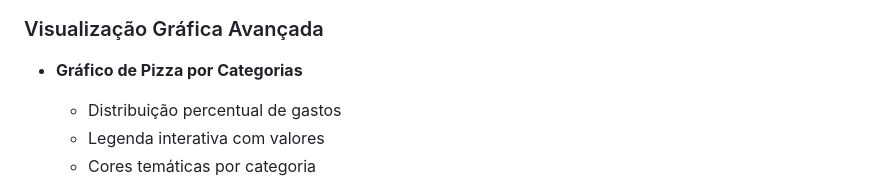
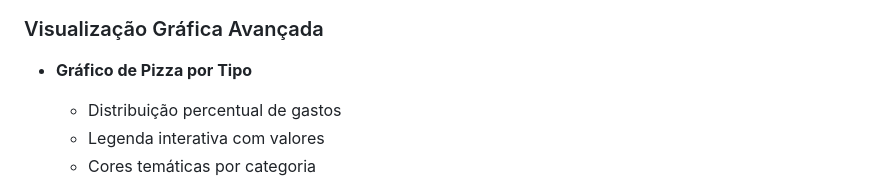
Before and after one commit to GabrielLima2803/desafio-tecnico-MF, a Markdown page: README.md, the part around the change. Drawn GitHub-style.

```diff
--- a/README.md
+++ b/README.md
@@ -84,7 +84,7 @@ Este projeto é um desafio fullstack que visa oferecer uma solução completa pa
   ![Exemplo Excel](docs/excel-example.png)
 
 ### Visualização Gráfica Avançada
-- **Gráfico de Pizza por Categorias**
+- **Gráfico de Pizza por Tipo**
   - Distribuição percentual de gastos
   - Legenda interativa com valores
   - Cores temáticas por categoria
```
